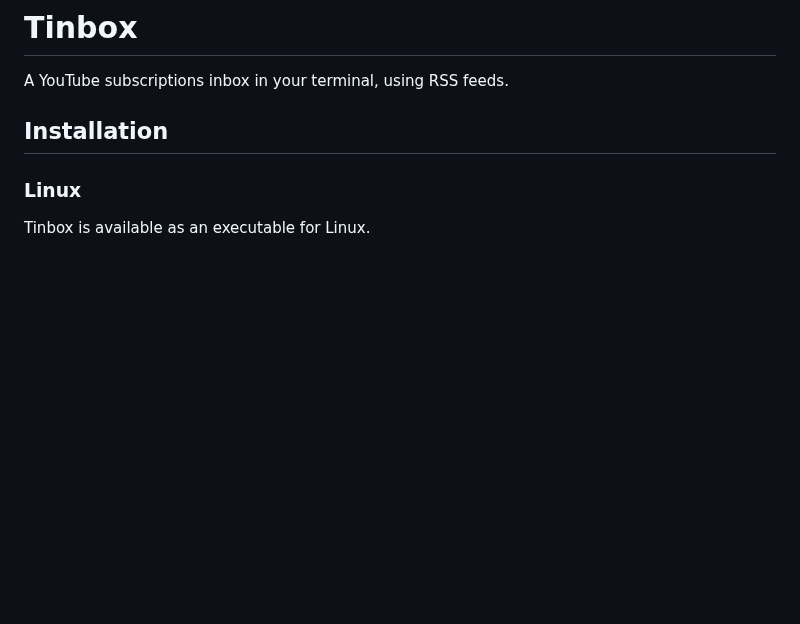
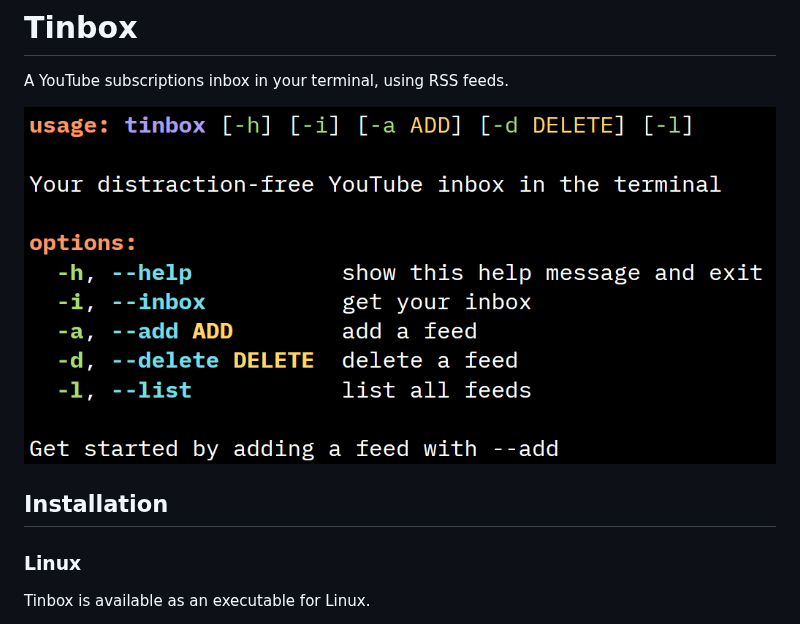
Before and after one commit to penthelix/tinbox, a Markdown page: README.md, the part around the change. Drawn GitHub-style; pictures changed too: assets/help-message.png (added); blank space fills up the shorter version.

Commit message:
docs: add help message image

```diff
--- a/README.md
+++ b/README.md
@@ -1,6 +1,8 @@
 # Tinbox
 
 A YouTube subscriptions inbox in your terminal, using RSS feeds.
+
+![Tinbox help message](./assets/help-message.png)
 
 ## Installation
 
```
